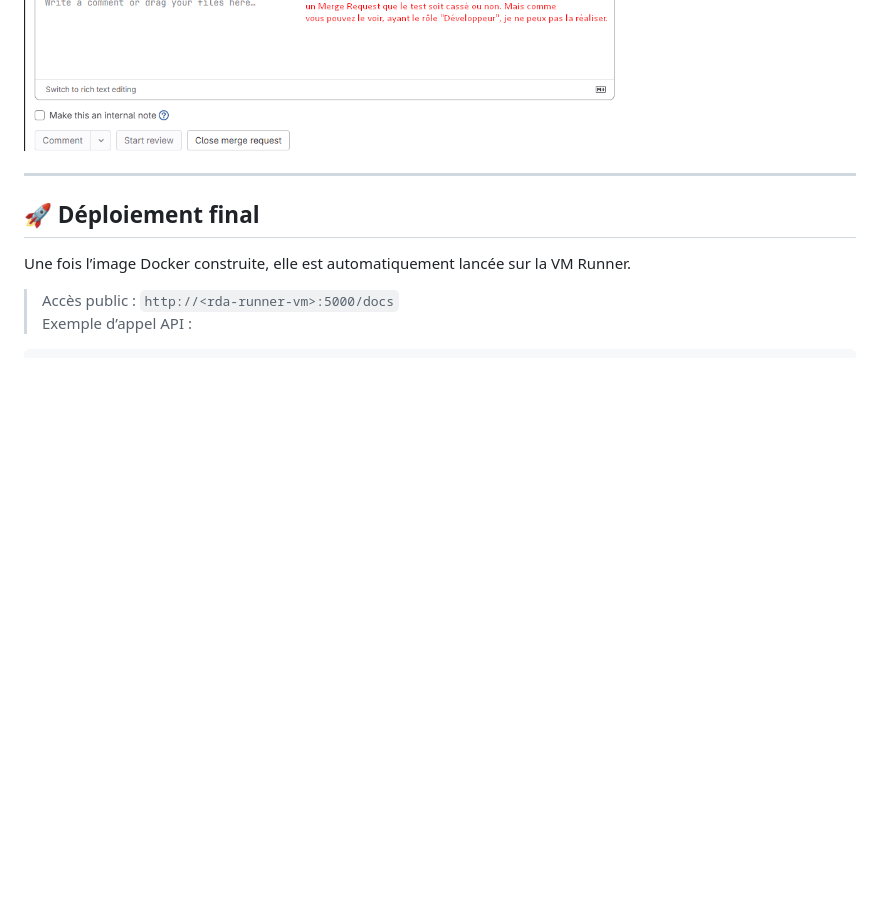
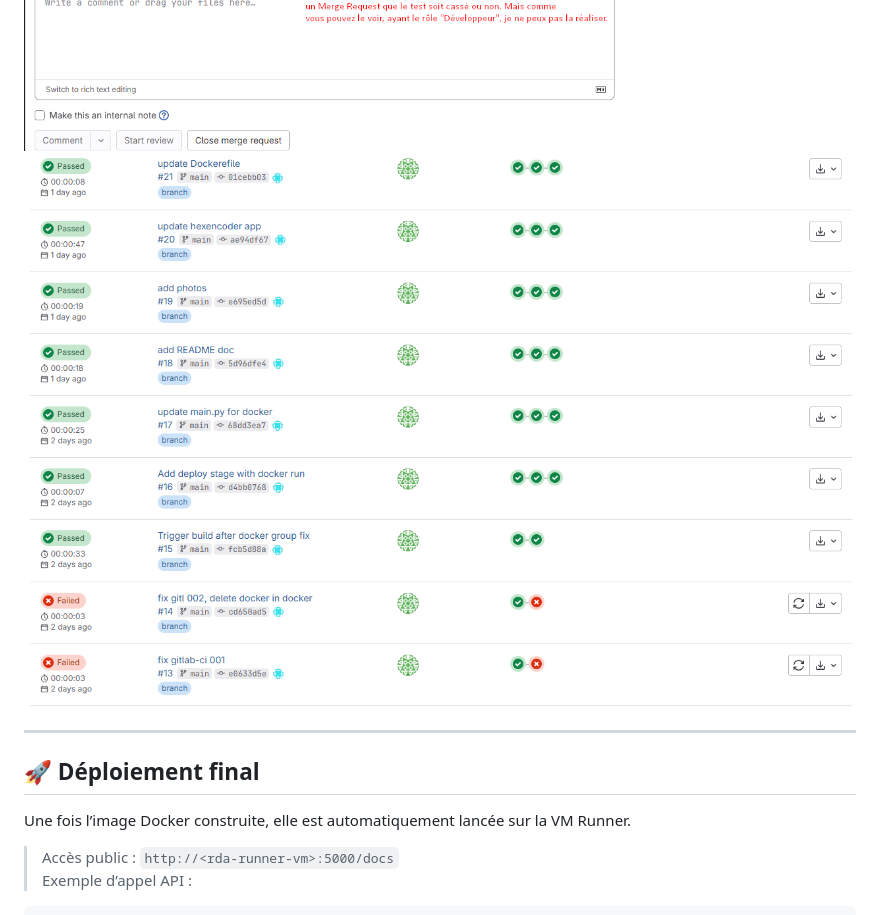
Before and after one commit to dv-richard/devops_project, a Markdown page: cicd_deployment/README.md, the part around the change. Drawn GitHub-style; pictures changed too: cicd_deployment/images/all_pipelines_failed.png (added); blank space fills up the shorter version.

Commit message:
add gitignore and images

```diff
--- a/cicd_deployment/README.md
+++ b/cicd_deployment/README.md
@@ -163,6 +163,7 @@ Le pipeline échoue correctement et empêche le merge (du point de vue des déve
 
 ![MR ALLOWED](images/mr_allowed.png)
 ![Pipeline FAIL](images/merge%20request%20failed%201.png)
+![All pipelines](images/all_pipelines_failed.png)
 
 ---
 
```
Also changed, not shown: 3 other files.
